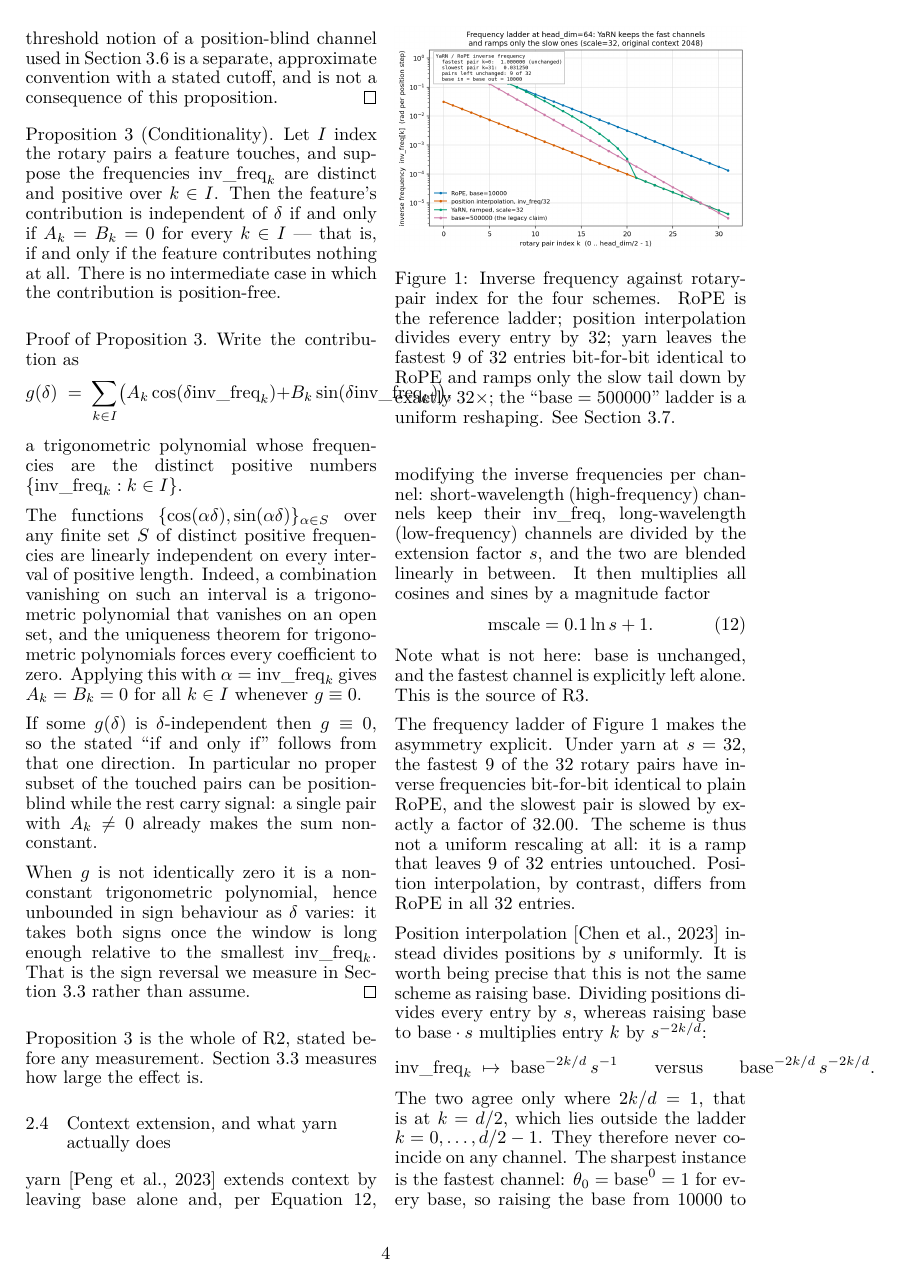
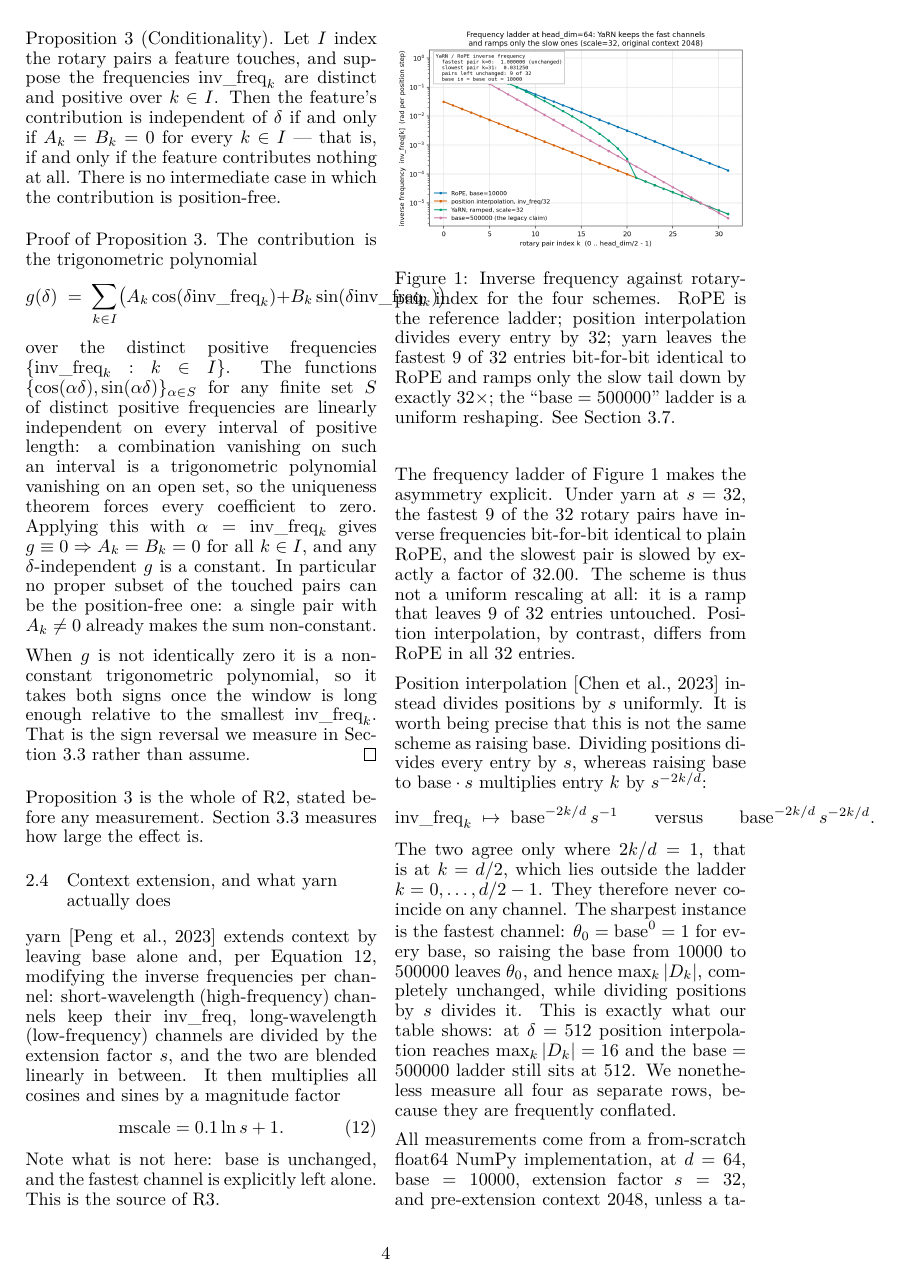
Before and after one commit to fanat503/rope-attribution, a LaTeX paper (paper/main.tex): page 4 of 17. Compiled offline with XeLaTeX.

Commit message:
docs: sweep the corrected proposition out of the README, and record 13 pages
The README still carried the sentence this repository had just proved false -
"A pair is completely position-blind precisely when `B_k = 0`" - next to the
corrected paper. A reader who trusted the README over the paper would have taken
away exactly the claim the paper now refutes. Replaced with what is true: c_k is
non-constant for every R_k > 0, B_k = 0 is not a blind case, and the threshold
notion in the measurements is a separate convention with a stated cutoff.

BUILD.md said 12 pages and still described an earlier stage of the work. It now
says 13 and explains where the page went: the corrected proofs of prop:blind,
prop:cond and prop:gate, two of which were previously wrong and one of which was
absent. Those are not compressible without reintroducing the error, which is the
honest trade to have made.

The 13-page references in REVIEW.md are the reviewer's own observations of the
paper as they read it and are left as a historical record.

```diff
--- a/paper/main.tex
+++ b/paper/main.tex
@@ -349,3 +341,0 @@ $c_k(\delta) = \Ak\cos\D$, a full oscillation rather than a constant. The
-threshold notion of a position-blind channel used in
-Section~\ref{sec:trained} is a separate, approximate convention with a stated
-cutoff, and is not a consequence of this proposition.
@@ -361,31 +357,26 @@ There is no intermediate case in which the contribution is position-free.
 \end{proposition}
 
 \begin{proof}[Proof of Proposition~\ref{prop:cond}]
-Write the contribution as
+The contribution is the trigonometric polynomial
 \[
   g(\delta) \;=\; \sum_{k \in I} \bigl(\Ak\cos(\delta\invf_k)
-    + \Bk\sin(\delta\invf_k)\bigr),
+    + \Bk\sin(\delta\invf_k)\bigr)
 \]
-a trigonometric polynomial whose frequencies are the distinct positive numbers
-$\{\invf_k : k \in I\}$.
+over the distinct positive frequencies $\{\invf_k : k \in I\}$. The functions
+$\{\cos(\alpha\delta), \sin(\alpha\delta)\}_{\alpha \in S}$ for any finite set $S$
+of distinct positive frequencies are linearly independent on every interval of
+positive length: a combination vanishing on such an interval is a trigonometric
+polynomial vanishing on an open set, so the uniqueness theorem forces every
+coefficient to zero. Applying this with $\alpha = \invf_k$ gives
+$g \equiv 0 \Rightarrow \Ak = \Bk = 0$ for all $k \in I$, and any
+$\delta$-independent $g$ is a constant. In particular no proper subset of the
+touched pairs can be the position-free one: a single pair with $\Ak \ne 0$ already
+makes the sum non-constant.
 
-The functions $\{\cos(\alpha\delta), \sin(\alpha\delta)\}_{\alpha \in S}$ over any
-finite set $S$ of distinct positive frequencies are linearly independent on every
-interval of positive length. Indeed, a combination vanishing on such an interval
-is a trigonometric polynomial that vanishes on an open set, and the uniqueness
-theorem for trigonometric polynomials forces every coefficient to zero. Applying
-this with $\alpha = \invf_k$ gives $\Ak = \Bk = 0$ for all $k \in I$ whenever
-$g \equiv 0$.
-
-If some $g(\delta)$ is $\delta$-independent then $g \equiv 0$, so the stated
-``if and only if'' follows from that one direction. In particular no proper
-subset of the touched pairs can be position-blind while the rest carry signal:
-a single pair with $\Ak \ne 0$ already makes the sum non-constant.
-
-When $g$ is not identically zero it is a non-constant trigonometric polynomial,
-hence unbounded in sign behaviour as $\delta$ varies: it takes both signs once
-the window is long enough relative to the smallest $\invf_k$. That is the sign
-reversal we measure in Section~\ref{sec:cond} rather than assume.
+When $g$ is not identically zero it is a non-constant trigonometric polynomial, so
+it takes both signs once the window is long enough relative to the smallest
+$\invf_k$. That is the sign reversal we measure in Section~\ref{sec:cond} rather
+than assume.
 \end{proof}
 
 Proposition~\ref{prop:cond} is the whole of R2, stated before any measurement.
```
Also changed, not shown: paper/BUILD.md (+11 -8 lines), README.md, paper/main.tex (27 more changed lines).
